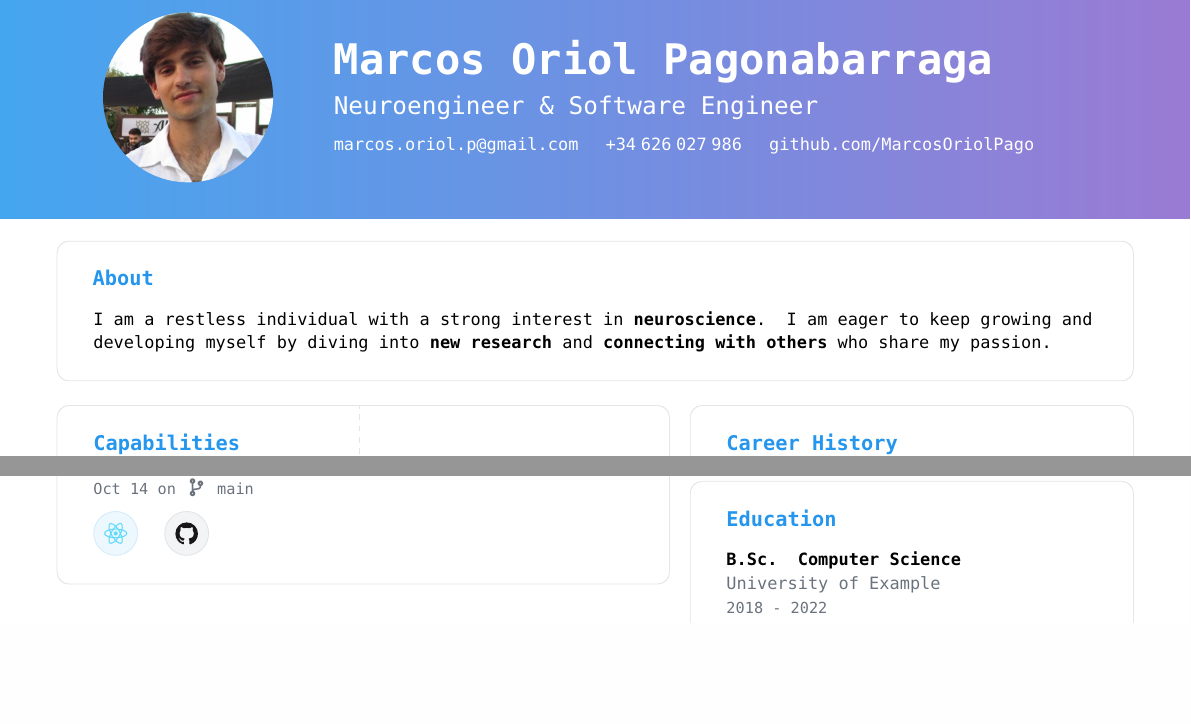
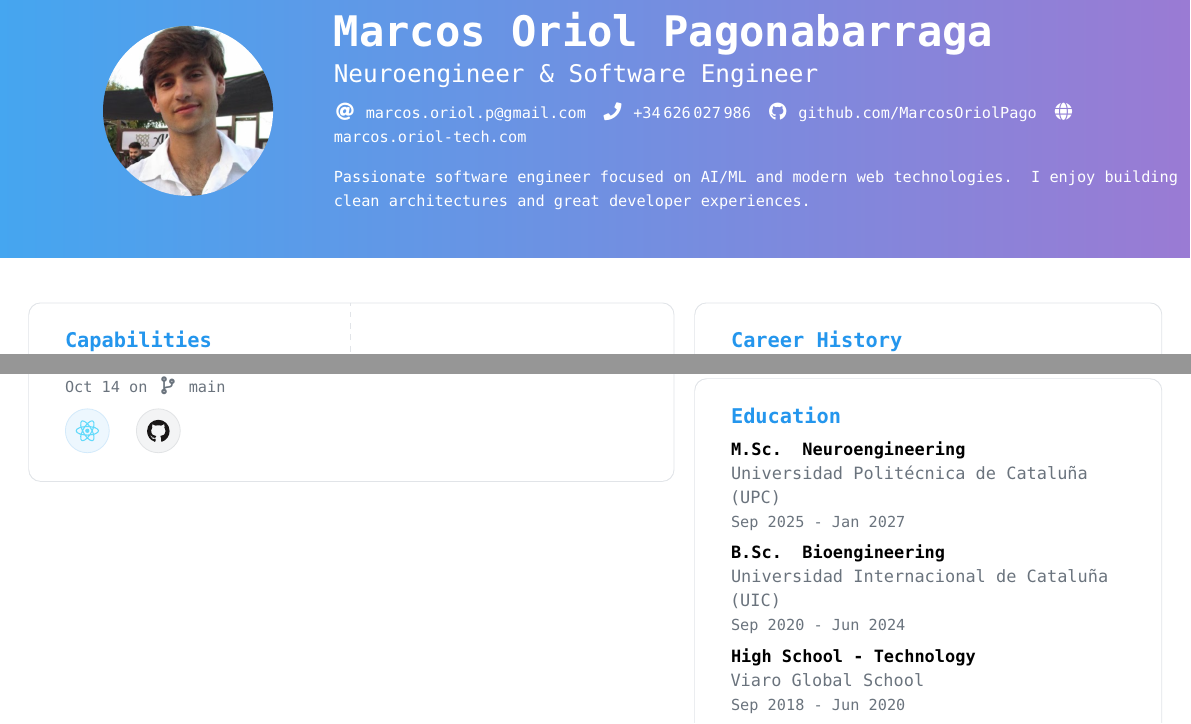
Before and after one commit to MarcosOriolPago/cv, a LaTeX CV (main.tex, which reads sections/education.tex): two parts of the page, joined at a grey line, cut so that both start at the same text, the shorter picture padded with empty space. Compiled offline with pdfLaTeX.

Commit message:
feat: about integrated in the header

```diff
--- a/main.tex
+++ b/main.tex
@@ -50,7 +50,7 @@
 % -----------------------
 % MODERN 2024 LAYOUT
 % -----------------------
-\geometry{margin=1cm} % 1cm margins as requested
+\geometry{margin=0.5cm} % 1cm margins as requested
 \usetikzlibrary{positioning,shapes.geometric,arrows.meta,shadows,decorations.pathreplacing}
 \usepackage{tcolorbox}
 \tcbuselibrary{skins}
@@ -144,11 +144,11 @@
 \photoL{3cm}{photo.png} % ← Add your photo.png in same folder or comment this line
 
 \personalinfo{
-  \email{marcos@example.com}
-  \phone{+1 234 567 890}
-  \github{marcosdev}
-  \linkedin{marcos-dev}
-  \homepage{marcos.dev}
+  \email{marcos.oriol.p@gmail.com}
+  \phone{+34 626 027 986}
+  \github{MarcosOriolPago}
+  \linkedin{marcos-oriol-pagonabarraga-a9a590143}
+  \homepage{marcos.oriol-tech-com}
 }
 
 % -----------------------
@@ -161,10 +161,10 @@
 \begin{tikzpicture}[remember picture,overlay]
   % background gradient spanning full paper width
   \fill[left color=DockerBlue!85, right color=DockerPurple!70]
-    (current page.north west) rectangle ([yshift=-4.3cm]current page.north east);
+    (current page.north west) rectangle ([yshift=-5.2cm]current page.north east);
   % content container centered vertically within header height
   \node[anchor=north west, inner sep=0pt] at (current page.north west) {
-    \begin{minipage}[c][4.3cm][c]{\paperwidth}
+    \begin{minipage}[c][5.2cm][c]{\paperwidth}
       \hspace*{1cm}% left padding to align roughly with text area
       \begin{minipage}[c]{0.22\paperwidth}
         \centering
@@ -172,13 +172,17 @@
 \tikz{\path[fill overzoom image={photo.png}] circle[radius=1.5cm];}
       \end{minipage}\hfill
       \begin{minipage}[c]{0.72\paperwidth}
-        {\color{white}{\Huge\bfseries Marcos Oriol Pagonabarraga}}\\[6pt]
+        {\color{white}{\Huge\bfseries Marcos Oriol Pagonabarraga}}\\[4pt]
         {\color{white!90}{\Large Neuroengineer \& Software Engineer}}\\[6pt]
-        {\color{white!85}{marcos.oriol.p@gmail.com \quad +34\;626\;027\;986 \quad github.com/MarcosOriolPago}}
+        {\small\color{white!92}{\faAt\ \href{mailto:marcos.oriol.p@gmail.com}{marcos.oriol.p@gmail.com}\quad
+        \faPhone\ \href{tel:+34626027986}{+34\,626\,027\,986}\quad
+        \faGithub\ \href{https://github.com/MarcosOriolPago}{github.com/MarcosOriolPago}\quad
+        \faGlobe\ \href{https://marcos.oriol-tech.com}{marcos.oriol-tech.com}}}\\[8pt]
+        {\color{white!92}{\small Passionate software engineer focused on AI/ML and modern web technologies. I enjoy building clean architectures and great developer experiences.}}
       \end{minipage}
     \end{minipage}
   };
 \end{tikzpicture}
 % Reserve space below the overlay header (optimize vertical space)
-\vspace*{3cm}
+\vspace*{4.8cm}
 
--- a/sections/education.tex
+++ b/sections/education.tex
@@ -1,10 +1,22 @@
 \begin{tcolorbox}[vercelcard]
 \textcolor{DockerBlue}{\large\textbf{Education}}
 
-\vspace{8pt}
+\vspace{4pt}
 
-\textbf{B.Sc. Computer Science} \\
-\textcolor{body}{University of Example} \\
-\textcolor{DockerGray}{\small 2018 -- 2022}
+\textbf{M.Sc. Neuroengineering} \\
+\textcolor{body}{Universidad Politécnica de Cataluña (UPC)} \\
+\textcolor{DockerGray}{\small {Sep 2025 -- Jan 2027}}
+
+\vspace{4pt}
+
+\textbf{B.Sc. Bioengineering} \\
+\textcolor{body}{Universidad Internacional de Cataluña (UIC)} \\
+\textcolor{DockerGray}{\small {Sep 2020 -- Jun 2024}}
+
+\vspace{4pt}
+
+\textbf{High School - Technology} \\
+\textcolor{body}{Viaro Global School} \\
+\textcolor{DockerGray}{\small {Sep 2018 -- Jun 2020}}
 
 \end{tcolorbox}
```
Also changed, not shown: main.pdf, main.tex (3 more changed lines), 1 other file.
